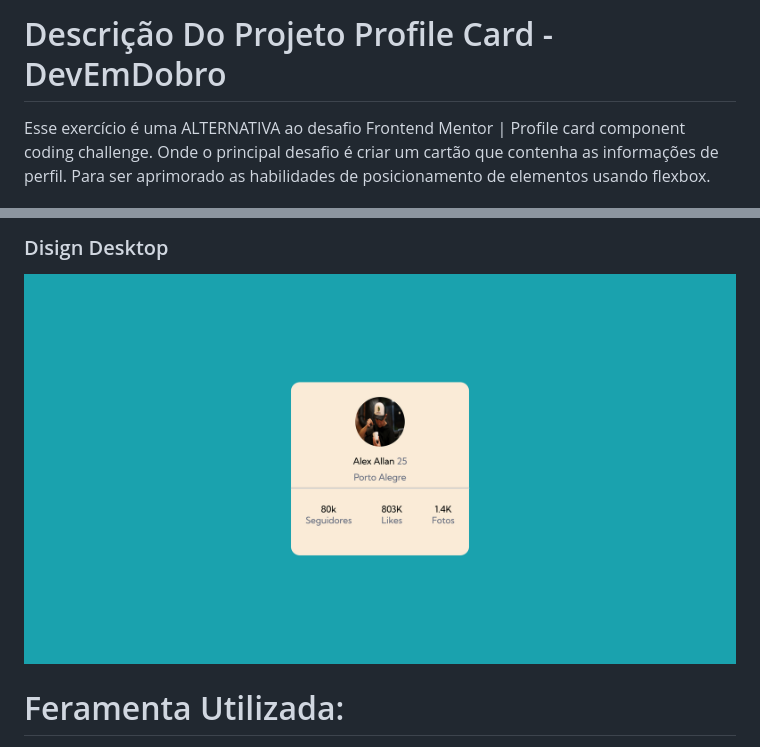
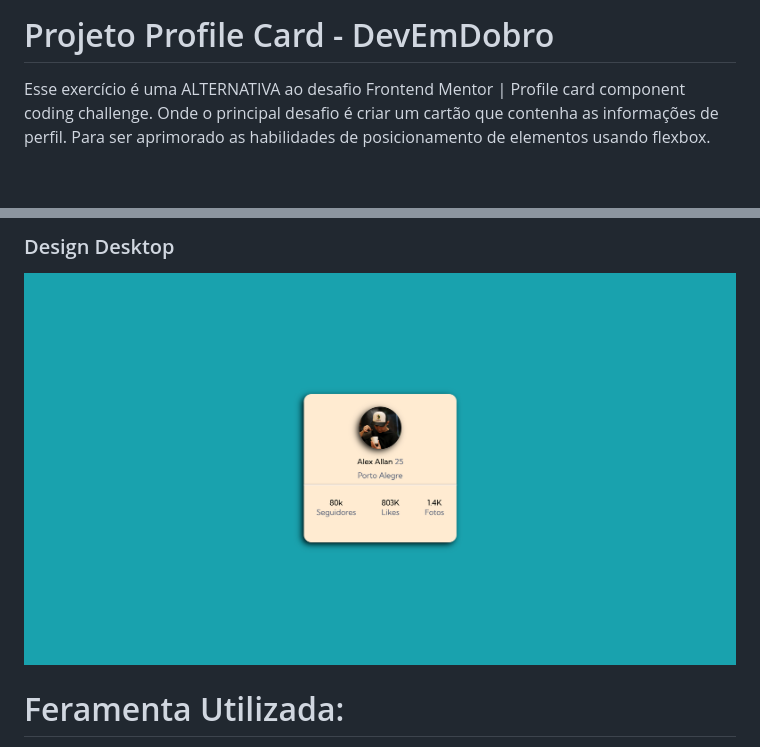
Before and after one commit to oalexallan/ProfileCard-DevEmDobro, a Markdown page: REALME.MD, 2 parts joined by grey strips. Drawn GitHub-style; pictures changed too: Design/Design-desktop.png (added), disign/disign-desktop.png (deleted); blank space fills up the shorter version.

```diff
--- a/REALME.MD
+++ b/REALME.MD
@@ -1,4 +1,4 @@
-# Descrição Do Projeto Profile Card - DevEmDobro
+# Projeto Profile Card - DevEmDobro
 
 Esse exercício é uma ALTERNATIVA ao desafio  Frontend Mentor | Profile card component coding challenge. Onde o principal desafio é criar um cartão que contenha as informações de perfil. Para ser aprimorado as habilidades de posicionamento de elementos usando flexbox.
 
@@ -8,6 +7,6 @@ Esse exercício é uma ALTERNATIVA ao desafio  Frontend Mentor | Profile card co
 
-### Disign Desktop
-<img src="./disign/disign-desktop.png">
+### Design Desktop
+<img src="./Design/Design-desktop.png">
 
 # Feramenta Utilizada:
 - CSS3
```
Also changed, not shown: other parts of REALME.MD (+2 -3 lines), Design/Design-mobile.png (added), disign/disign-mobile.png (deleted), 2 other files.
